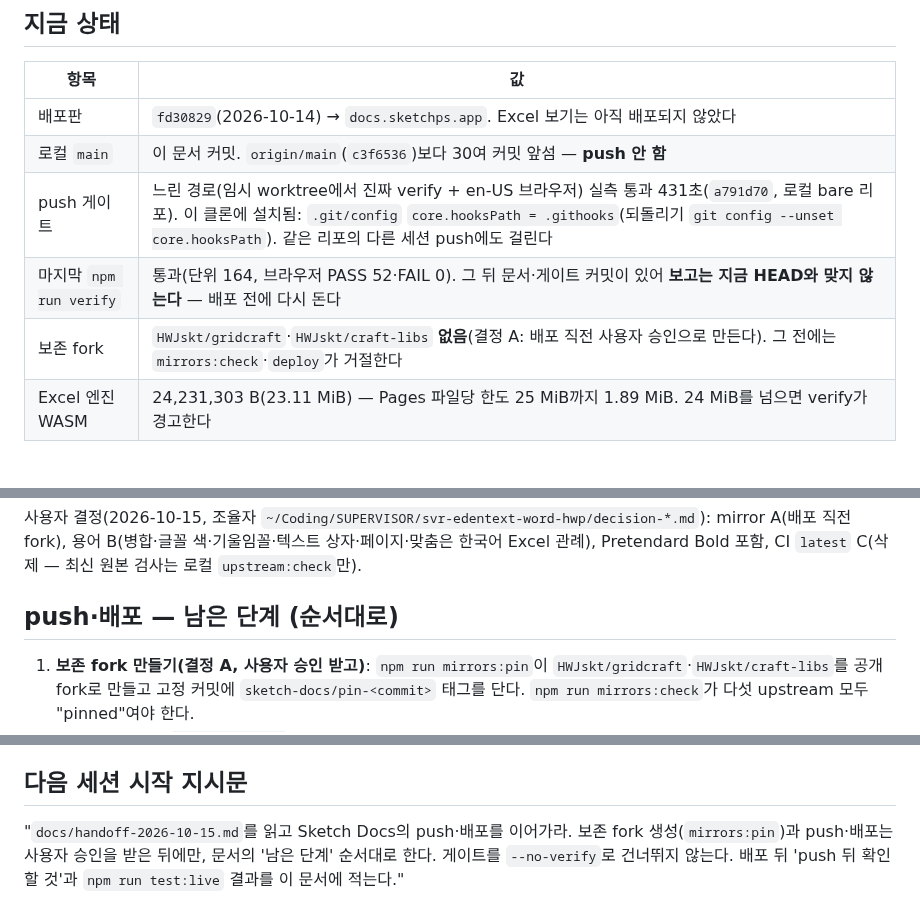
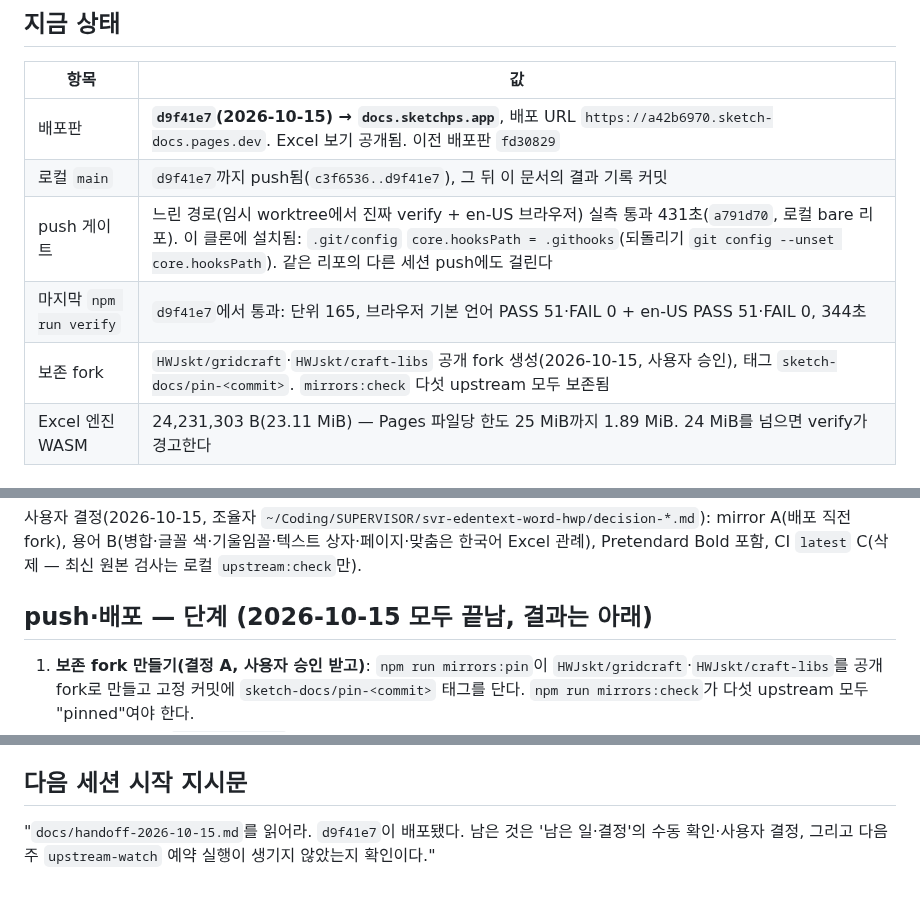
Before and after one commit to HWJskt/sketch-docs, a Markdown page: docs/handoff-2026-10-15.md, 3 parts joined by grey strips. Rendered like a GitHub page.

Commit message:
Record the d9f41e7 push, backup forks and deployment
Co-Authored-By: Claude Opus 5.5 <noreply@anthropic.com>

```diff
--- a/docs/handoff-2026-10-15.md
+++ b/docs/handoff-2026-10-15.md
@@ -6,11 +6,11 @@
 
 | 항목 | 값 |
 |---|---|
-| 배포판 | `fd30829`(2026-10-14) → `docs.sketchps.app`. Excel 보기는 아직 배포되지 않았다 |
-| 로컬 `main` | 이 문서 커밋. `origin/main`(`c3f6536`)보다 30여 커밋 앞섬 — **push 안 함** |
+| 배포판 | **`d9f41e7`(2026-10-15) → `docs.sketchps.app`**, 배포 URL `https://a42b6970.sketch-docs.pages.dev`. Excel 보기 공개됨. 이전 배포판 `fd30829` |
+| 로컬 `main` | `d9f41e7`까지 push됨(`c3f6536..d9f41e7`), 그 뒤 이 문서의 결과 기록 커밋 |
 | push 게이트 | 느린 경로(임시 worktree에서 진짜 verify + en-US 브라우저) 실측 통과 431초(`a791d70`, 로컬 bare 리포). 이 클론에 설치됨: `.git/config` `core.hooksPath = .githooks`(되돌리기 `git config --unset core.hooksPath`). 같은 리포의 다른 세션 push에도 걸린다 |
-| 마지막 `npm run verify` | 통과(단위 164, 브라우저 PASS 52·FAIL 0). 그 뒤 문서·게이트 커밋이 있어 **보고는 지금 HEAD와 맞지 않는다** — 배포 전에 다시 돈다 |
-| 보존 fork | `HWJskt/gridcraft`·`HWJskt/craft-libs` **없음**(결정 A: 배포 직전 사용자 승인으로 만든다). 그 전에는 `mirrors:check`·`deploy`가 거절한다 |
+| 마지막 `npm run verify` | `d9f41e7`에서 통과: 단위 165, 브라우저 기본 언어 PASS 51·FAIL 0 + en-US PASS 51·FAIL 0, 344초 |
+| 보존 fork | `HWJskt/gridcraft`·`HWJskt/craft-libs` 공개 fork 생성(2026-10-15, 사용자 승인), 태그 `sketch-docs/pin-<commit>`. `mirrors:check` 다섯 upstream 모두 보존됨 |
 | Excel 엔진 WASM | 24,231,303 B(23.11 MiB) — Pages 파일당 한도 25 MiB까지 1.89 MiB. 24 MiB를 넘으면 verify가 경고한다 |
 
 ## 이번에 한 일 (커밋)
@@ -23,7 +23,7 @@
 
 사용자 결정(2026-10-15, 조율자 `~/Coding/SUPERVISOR/svr-edentext-word-hwp/decision-*.md`): mirror A(배포 직전 fork), 용어 B(병합·글꼴 색·기울임꼴·텍스트 상자·페이지·맞춤은 한국어 Excel 관례), Pretendard Bold 포함, CI `latest` C(삭제 — 최신 원본 검사는 로컬 `upstream:check`만).
 
-## push·배포 — 남은 단계 (순서대로)
+## push·배포 — 단계 (2026-10-15 모두 끝남, 결과는 아래)
 
 1. **보존 fork 만들기(결정 A, 사용자 승인 받고)**: `npm run mirrors:pin`이 `HWJskt/gridcraft`·`HWJskt/craft-libs`를 공개 fork로 만들고 고정 커밋에 `sketch-docs/pin-<commit>` 태그를 단다. `npm run mirrors:check`가 다섯 upstream 모두 "pinned"여야 한다.
 2. **마지막 커밋에서 `npm run verify`**(깨끗한 트리). verify가 브라우저 러너 4개를 en-US로 한 번 더 돈다(리뷰 M2 조율자 결정).
@@ -55,4 +78,4 @@
 
 ## 다음 세션 시작 지시문
 
-"`docs/handoff-2026-10-15.md`를 읽고 Sketch Docs의 push·배포를 이어가라. 보존 fork 생성(`mirrors:pin`)과 push·배포는 사용자 승인을 받은 뒤에만, 문서의 '남은 단계' 순서대로 한다. 게이트를 `--no-verify`로 건너뛰지 않는다. 배포 뒤 'push 뒤 확인할 것'과 `npm run test:live` 결과를 이 문서에 적는다."
+"`docs/handoff-2026-10-15.md`를 읽어라. `d9f41e7`이 배포됐다. 남은 것은 '남은 일·결정'의 수동 확인·사용자 결정, 그리고 다음 주 `upstream-watch` 예약 실행이 생기지 않았는지 확인이다."
```
Also changed, not shown: other parts of docs/handoff-2026-10-15.md (+23 -0 lines).
